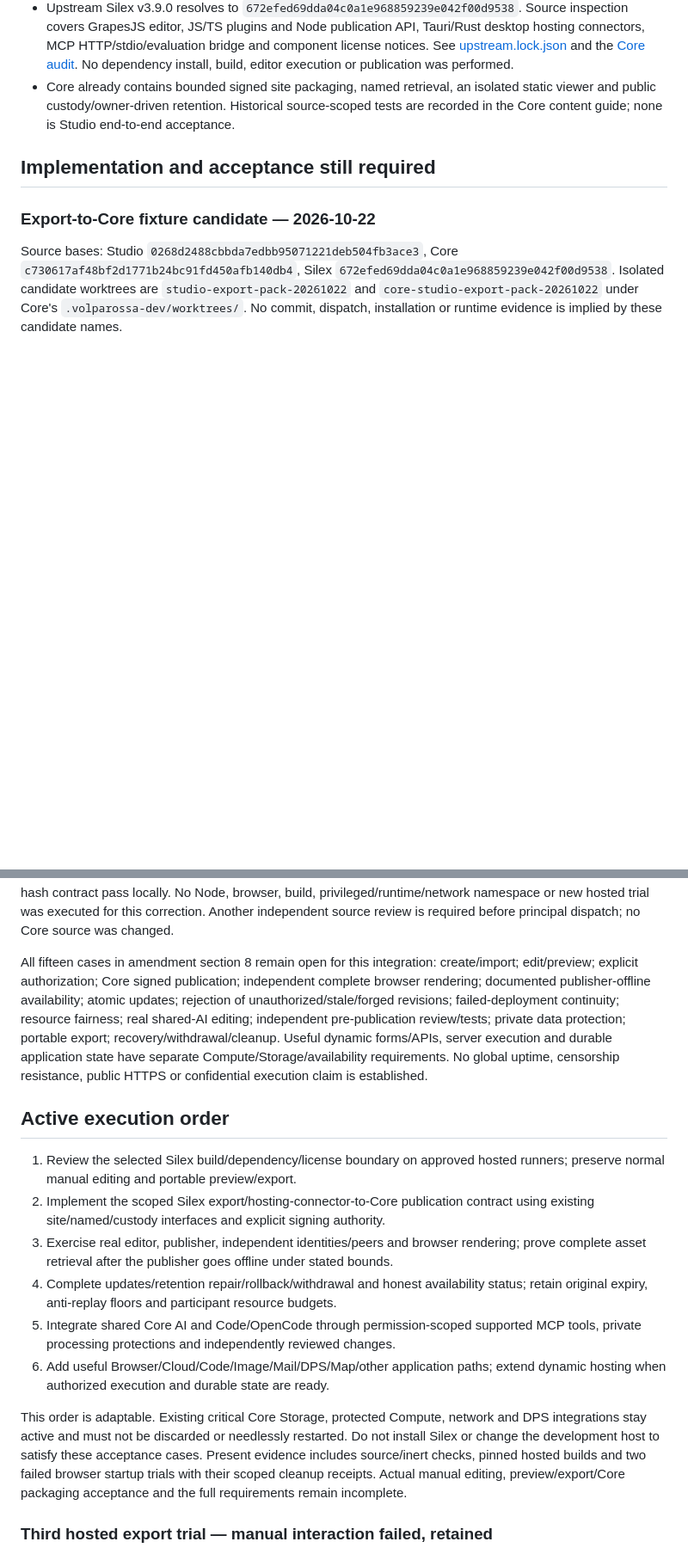
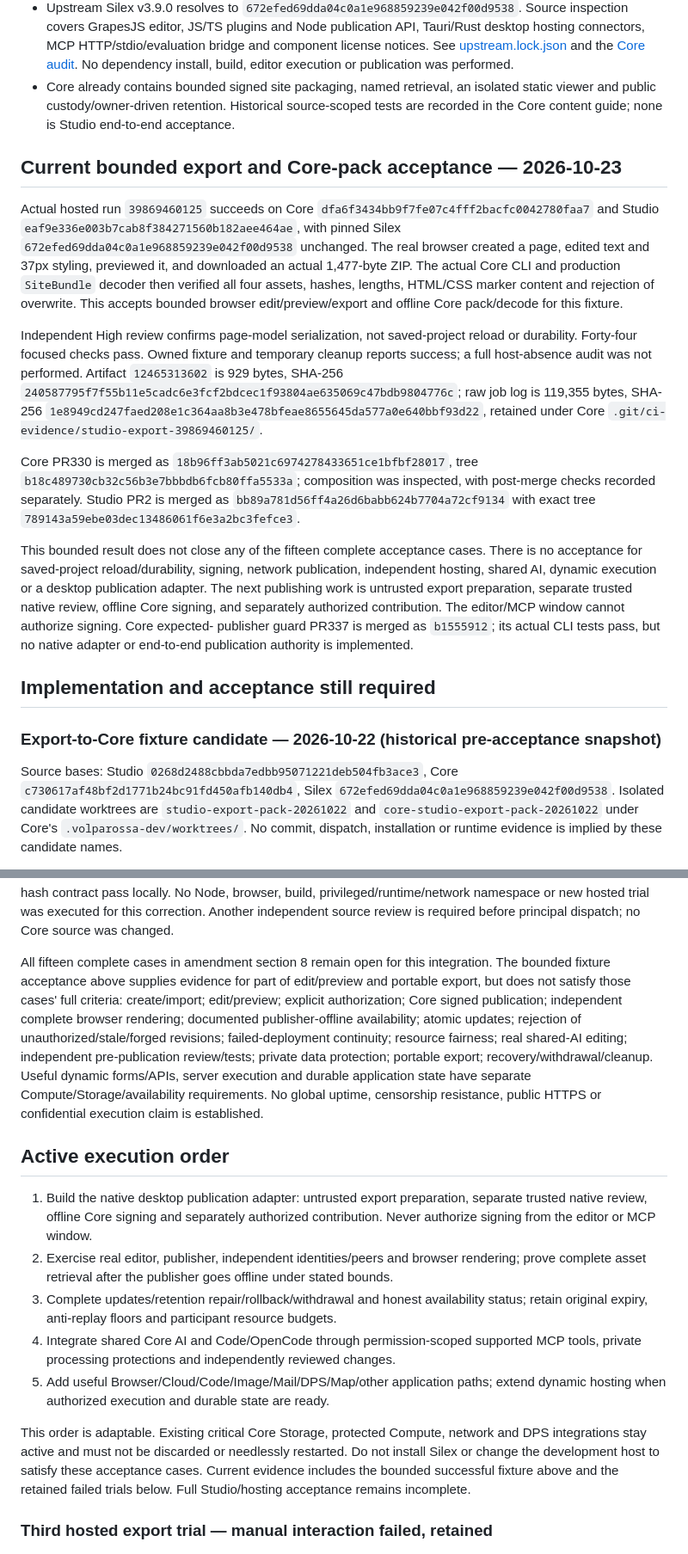
Before and after one commit to VOLPAROSSA/volparossa-studio, a Markdown page: docs/IMPLEMENTATION_STATUS.md, 2 parts joined by grey strips. Shown at 86% size. GitHub-like rendering; blank space fills up the shorter version.

```diff
--- a/docs/IMPLEMENTATION_STATUS.md
+++ b/docs/IMPLEMENTATION_STATUS.md
@@ -20,9 +20,45 @@ work, without replacing that scope or the shared Core execution ledger.
   static viewer and public custody/owner-driven retention. Historical source-scoped
   tests are recorded in the Core content guide; none is Studio end-to-end acceptance.
 
+## Current bounded export and Core-pack acceptance — 2026-10-23
+
+Actual hosted run `39869460125` succeeds on Core
+`dfa6f3434bb9f7fe07c4fff2bacfc0042780faa7` and Studio
+`eaf9e336e003b7cab8f384271560b182aee464ae`, with pinned Silex
+`672efed69dda04c0a1e968859239e042f00d9538` unchanged. The real browser created
+a page, edited text and 37px styling, previewed it, and downloaded an actual
+1,477-byte ZIP. The actual Core CLI and production `SiteBundle` decoder then
+verified all four assets, hashes, lengths, HTML/CSS marker content and rejection
+of overwrite. This accepts bounded browser edit/preview/export and offline Core
+pack/decode for this fixture.
+
+Independent High review confirms page-model serialization, not saved-project
+reload or durability. Forty-four focused checks pass. Owned fixture and temporary
+cleanup reports success; a full host-absence audit was not performed. Artifact
+`12465313602` is 929 bytes, SHA-256
+`240587795f7f55b11e5cadc6e3fcf2bdcec1f93804ae635069c47bdb9804776c`; raw job log
+is 119,355 bytes, SHA-256
+`1e8949cd247faed208e1c364aa8b3e478bfeae8655645da577a0e640bbf93d22`, retained
+under Core `.git/ci-evidence/studio-export-39869460125/`.
+
+Core PR330 is merged as `18b96ff3ab5021c6974278433651ce1bfbf28017`, tree
+`b18c489730cb32c56b3e7bbbdb6fcb80ffa5533a`; composition was inspected, with
+post-merge checks recorded separately. Studio PR2 is merged as
+`bb89a781d56ff4a26d6babb624b7704a72cf9134` with exact tree
+`789143a59ebe03dec13486061f6e3a2bc3fefce3`.
+
+This bounded result does not close any of the fifteen complete acceptance cases.
+There is no acceptance for saved-project reload/durability, signing, network
+publication, independent hosting, shared AI, dynamic execution or a desktop
+publication adapter. The next publishing work is untrusted export preparation,
+separate trusted native review, offline Core signing, and separately authorized
+contribution. The editor/MCP window cannot authorize signing. Core expected-
+publisher guard PR337 is merged as `b1555912`; its actual CLI tests pass, but no
+native adapter or end-to-end publication authority is implemented.
+
 ## Implementation and acceptance still required
 
-### Export-to-Core fixture candidate — 2026-10-22
+### Export-to-Core fixture candidate — 2026-10-22 (historical pre-acceptance snapshot)
 
 Source bases: Studio `0268d2488cbbda7edbb95071221deb504fb3ace3`, Core
 `c730617af48bf2d1771b24bc91fd450afb140db4`, Silex
@@ -156,7 +194,9 @@ hash contract pass locally. No Node, browser, build, privileged/runtime/network
 namespace or new hosted trial was executed for this correction. Another independent
 source review is required before principal dispatch; no Core source was changed.
 
-All fifteen cases in amendment section 8 remain open for this integration:
+All fifteen complete cases in amendment section 8 remain open for this integration.
+The bounded fixture acceptance above supplies evidence for part of edit/preview
+and portable export, but does not satisfy those cases' full criteria:
 create/import; edit/preview; explicit authorization; Core signed publication;
 independent complete browser rendering; documented publisher-offline availability;
 atomic updates; rejection of unauthorized/stale/forged revisions; failed-deployment
@@ -168,25 +208,23 @@ resistance, public HTTPS or confidential execution claim is established.
 
 ## Active execution order
 
-1. Review the selected Silex build/dependency/license boundary on approved hosted
-   runners; preserve normal manual editing and portable preview/export.
-2. Implement the scoped Silex export/hosting-connector-to-Core publication contract
-   using existing site/named/custody interfaces and explicit signing authority.
-3. Exercise real editor, publisher, independent identities/peers and browser rendering;
+1. Build the native desktop publication adapter: untrusted export preparation,
+   separate trusted native review, offline Core signing and separately authorized
+   contribution. Never authorize signing from the editor or MCP window.
+2. Exercise real editor, publisher, independent identities/peers and browser rendering;
    prove complete asset retrieval after the publisher goes offline under stated bounds.
-4. Complete updates/retention repair/rollback/withdrawal and honest availability status;
+3. Complete updates/retention repair/rollback/withdrawal and honest availability status;
    retain original expiry, anti-replay floors and participant resource budgets.
-5. Integrate shared Core AI and Code/OpenCode through permission-scoped supported MCP
+4. Integrate shared Core AI and Code/OpenCode through permission-scoped supported MCP
    tools, private processing protections and independently reviewed changes.
-6. Add useful Browser/Cloud/Code/Image/Mail/DPS/Map/other application paths; extend
+5. Add useful Browser/Cloud/Code/Image/Mail/DPS/Map/other application paths; extend
    dynamic hosting when authorized execution and durable state are ready.
 
 This order is adaptable. Existing critical Core Storage, protected Compute, network
 and DPS integrations stay active and must not be discarded or needlessly restarted.
 Do not install Silex or change the development host to satisfy these acceptance cases.
-Present evidence includes source/inert checks, pinned hosted builds and two failed
-browser startup trials with their scoped cleanup receipts. Actual manual editing,
-preview/export/Core packaging acceptance and the full requirements remain incomplete.
+Current evidence includes the bounded successful fixture above and the retained
+failed trials below. Full Studio/hosting acceptance remains incomplete.
 
 ### Third hosted export trial — manual interaction failed, retained
 
```
Also changed, not shown: other parts of docs/IMPLEMENTATION_STATUS.md (+6 -4 lines), README.md (+14 -5 lines).
